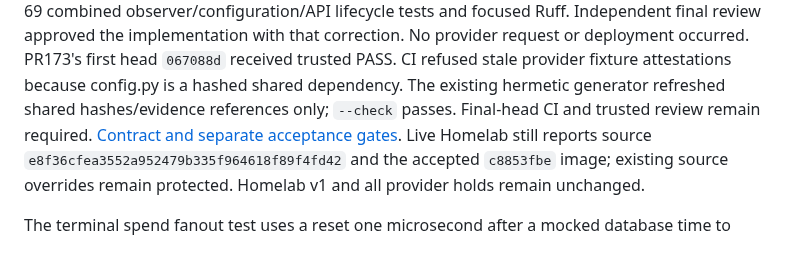
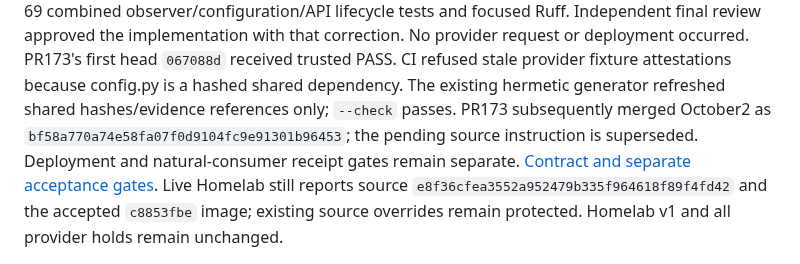
Before and after one commit to Khamel83/argus, a Markdown page: CONTEXT.md, the part around the change. GitHub-like rendering.

Commit message:
docs: correct Argus merged source statuses (#230)
Co-authored-by: Khamel83 <khamel83@users.noreply.github.com>

```diff
--- a/CONTEXT.md
+++ b/CONTEXT.md
@@ -192,7 +192,9 @@ No provider request or deployment occurred.
 PR173's first head `067088d` received trusted PASS. CI refused stale provider
 fixture attestations because config.py is a hashed shared dependency. The
 existing hermetic generator refreshed shared hashes/evidence references only;
-`--check` passes. Final-head CI and trusted review remain required.
+`--check` passes. PR173 subsequently merged October2 as
+`bf58a770a74e58fa07f0d9104fc9e91301b96453`; the pending source instruction
+is superseded. Deployment and natural-consumer receipt gates remain separate.
 [Contract and separate acceptance gates](docs/operations/tavily-credential-observation.md).
 Live Homelab still reports source `e8f36cfea3552a952479b335f964618f89f4fd42`
 and the accepted `c8853fbe` image; existing source overrides remain protected.
```
Also changed, not shown: HANDOFF.md (+7 -6 lines), TODO.md (+1 -1 lines).
